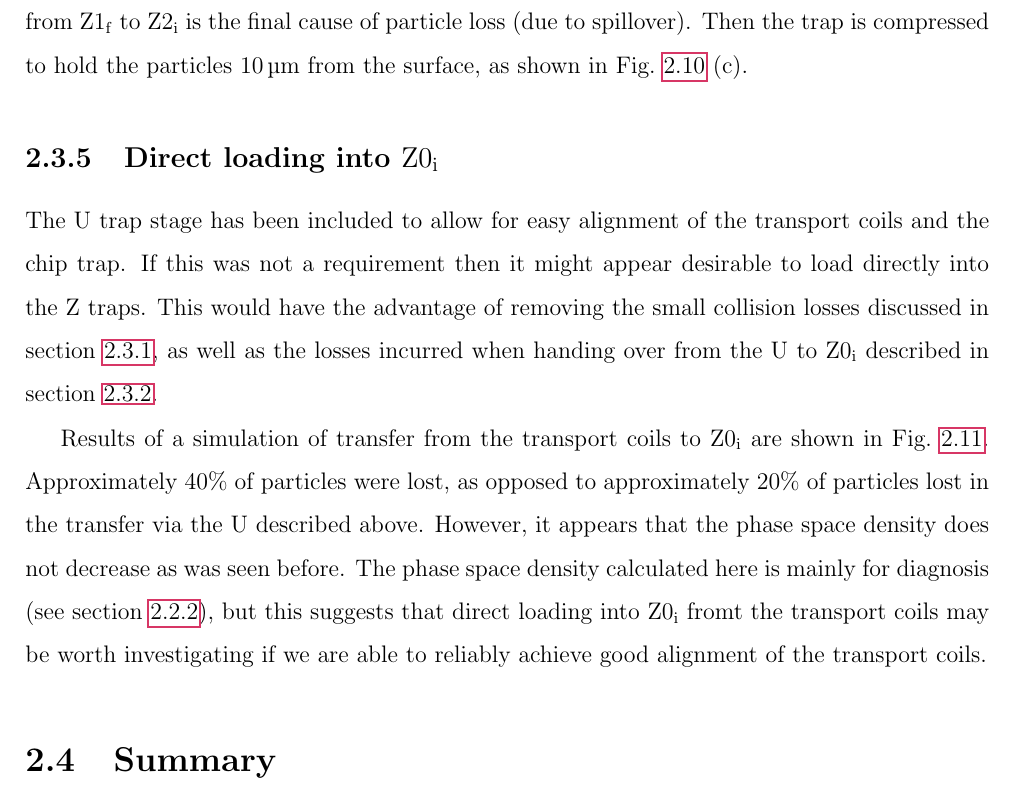
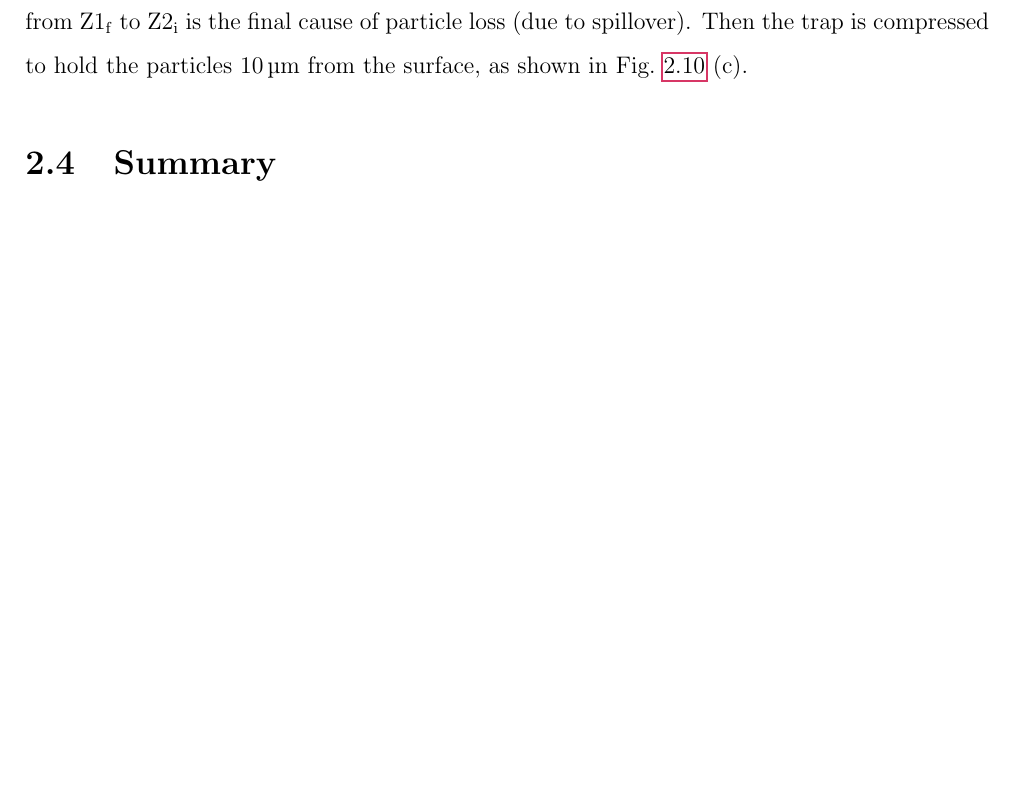
Before and after one commit to mcgarc/PhDWrite, a LaTeX thesis (main.tex, which reads chapters/design.tex): part of page 19 of 36 before the commit and part of page 19 of 35 after it, cut so that both start at the same text, the shorter picture padded with empty space. Compiled offline with pdfLaTeX.

Commit message:
Remove discussion on direct Z0i loading

```diff
--- a/chapters/design.tex
+++ b/chapters/design.tex
@@ -684,22 +684,3 @@ shown in \mysubfigref{design:fig:phasematchinggrid}{c}.
 \end{figure}
 
 
-\subsection{Direct loading into $\mathrm{Z0_i}$}
-
-The U trap stage has been included to allow for easy alignment of the transport
-coils and the chip trap. If this was not a requirement then it might appear
-desirable to load directly into the Z traps. This would have the advantage of
-removing the small collision losses discussed in
-section~\ref{design:sim:trans_U}, as well as the losses incurred when handing
-over from the U to $\mathrm{Z0_i}$ described in
-section~\ref{design:sim:U_to_Z0i}.
-
-Results of a simulation of transfer from the transport coils to $\mathrm{Z0_i}$
-are shown in \myfigref{design:fig:directzramp}.  Approximately 40\% of
-particles were lost, as opposed to approximately 20\% of particles lost in the
-transfer via the U described above.  However, it appears that the phase space
-density does not decrease as was seen before. The phase space density
-calculated here is mainly for diagnosis (see section~\ref{design:motion:simmethods}),
-but this suggests that direct loading into $\mathrm{Z0_i}$ fromt the transport
-coils may be worth investigating if we are able to reliably achieve good
-alignment of the transport coils.
@@ -716,8 +687,3 @@ alignment of the transport coils.
-    space density does not decrease by the same amount.
-  }
-  \label{design:fig:directzramp}
-\end{figure}
-
 \section{Summary}
 
 In this chapter I have presented the design of the chip experiment, starting
```
Also changed, not shown: chapters/design.tex (10 more changed lines).
